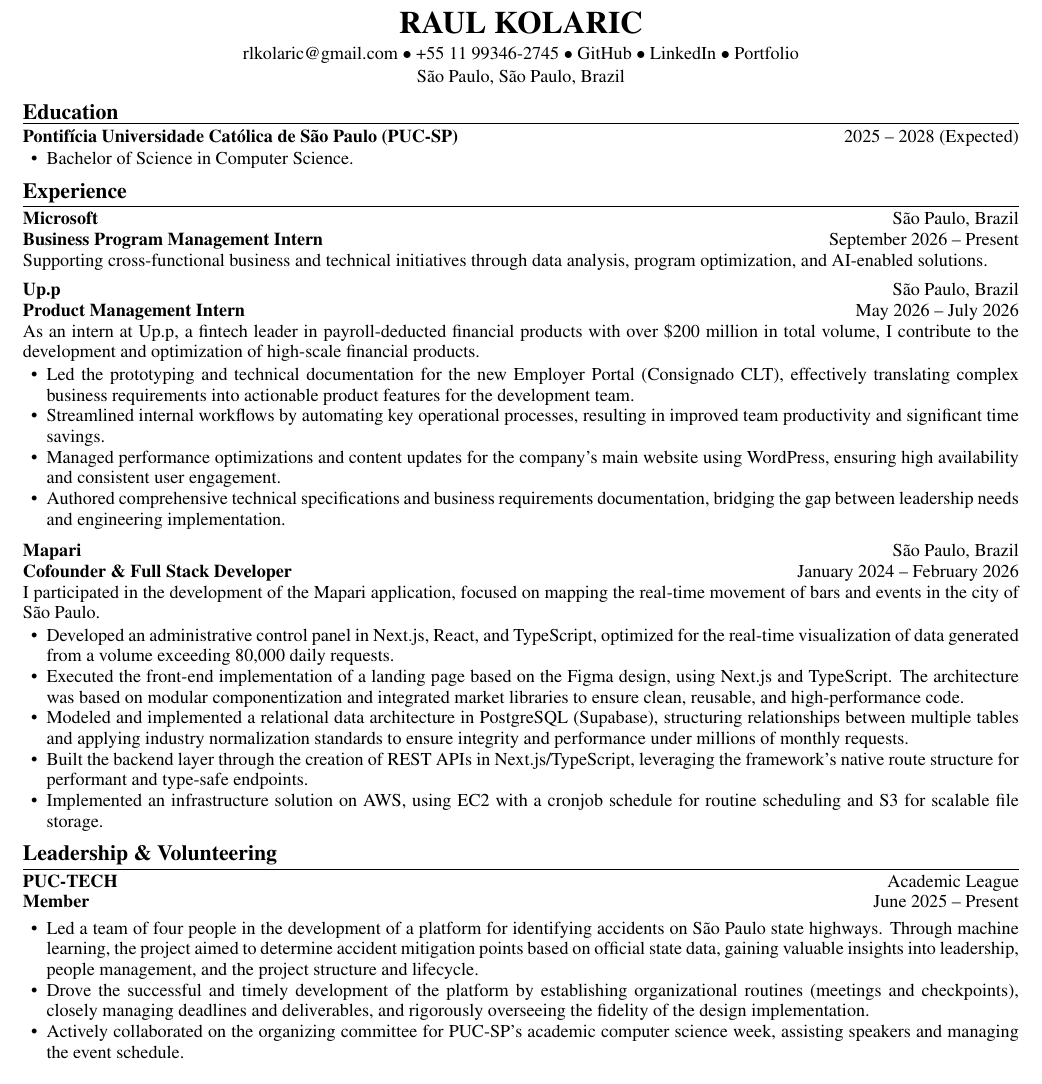
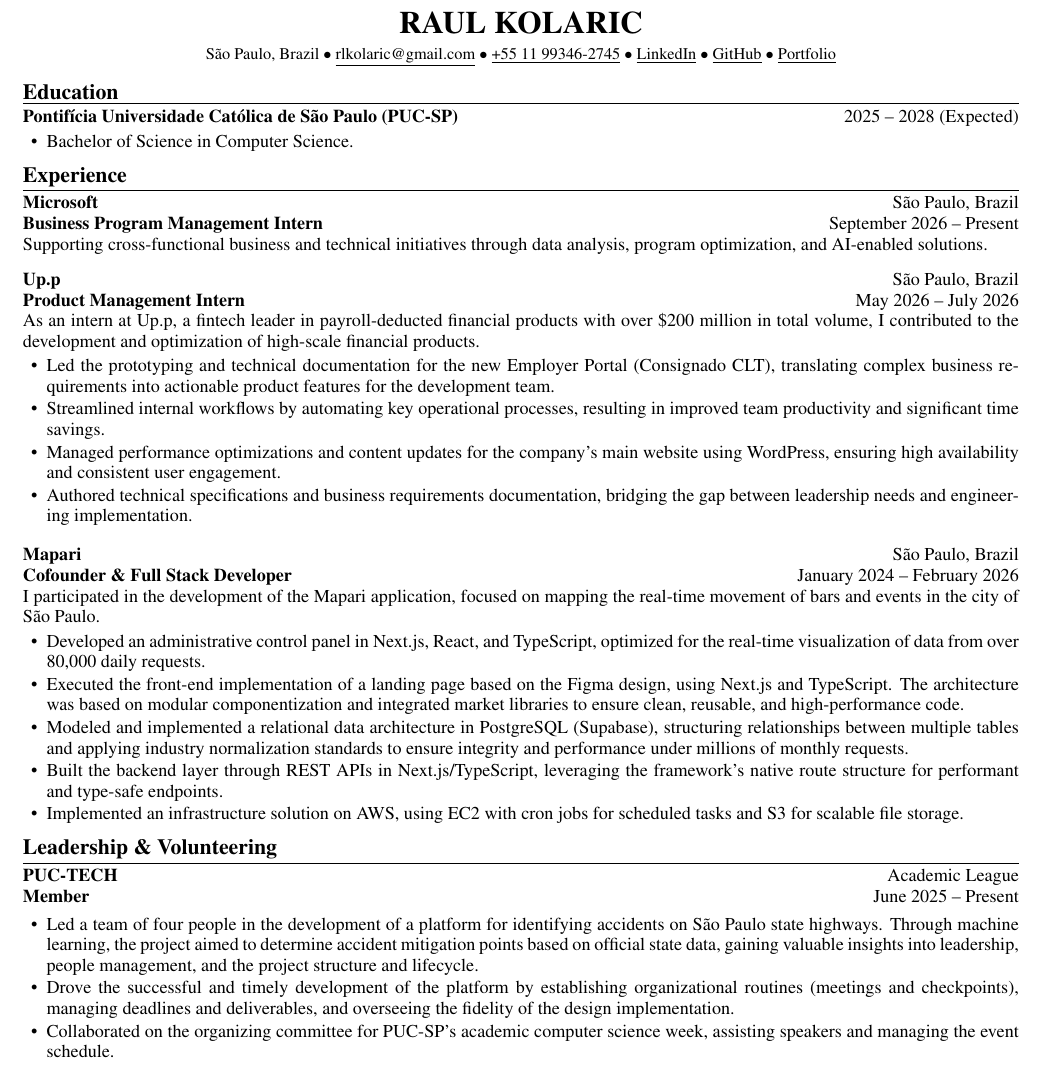
Before and after one commit to raulkolaric/resumes, a LaTeX document (raul-kolaric-en.tex): part of the page, cut so that both start at the same text. Compiled offline with pdfLaTeX.

Commit message:
docs(resume): refine contact links and experience spacing
Improve readability while preserving the original wording with minimal trims.

Changes:
- raul-kolaric-en.tex
  - Arrange contacts on one line with underlined links and a clickable phone number.
  - Link Up.p and Mapari without underlining their names.
  - Increase spacing between roles and bullets, trim redundant wording, and correct the Up.p tense.
- raul-kolaric-en.pdf
  - Update the tracked PDF to match the revised LaTeX source.

Validation:
- Compiled with tectonic and visually inspected the rendered PDF.
- Verified one US Letter page and seven hyperlinks with pypdf.

```diff
--- a/raul-kolaric-en.tex
+++ b/raul-kolaric-en.tex
@@ -16,11 +16,12 @@
 \begin{document}
 \begin{center}
 {\LARGE\bfseries RAUL KOLARIC}\\[3pt]
-\href{mailto:rlkolaric@gmail.com}{rlkolaric@gmail.com} $\bullet$ +55 11 99346-2745 $\bullet$
-\href{https://github.com/raulkolaric}{GitHub} $\bullet$
-\href{https://www.linkedin.com/in/raulkolaric/}{LinkedIn} $\bullet$
-\href{https://rkolaric.com/}{Portfolio}\\[1pt]
-São Paulo, São Paulo, Brazil
+{\small São Paulo, Brazil $\bullet$
+\href{mailto:rlkolaric@gmail.com}{\underline{rlkolaric@gmail.com}} $\bullet$
+\href{tel:+5511993462745}{\underline{+55 11 99346-2745}} $\bullet$
+\href{https://www.linkedin.com/in/raulkolaric/}{\underline{LinkedIn}} $\bullet$
+\href{https://github.com/raulkolaric}{\underline{GitHub}} $\bullet$
+\href{https://rkolaric.com/}{\underline{Portfolio}}}
 \end{center}
 \vspace{-7pt}
 \ressection{Education}
@@ -31,29 +32,29 @@
 \ressection{Experience}
 \role{Microsoft}{São Paulo, Brazil}{Business Program Management Intern}{September 2026 -- Present}
 Supporting cross-functional business and technical initiatives through data analysis, program optimization, and AI-enabled solutions.
-\par\vspace{5pt}
-\role{Up.p}{São Paulo, Brazil}{Product Management Intern}{May 2026 -- July 2026}
-As an intern at Up.p, a fintech leader in payroll-deducted financial products with over \$200 million in total volume, I contribute to the development and optimization of high-scale financial products.
+\par\vspace{8pt}
+\role{\href{https://upp.com.br/}{Up.p}}{São Paulo, Brazil}{Product Management Intern}{May 2026 -- July 2026}
+As an intern at Up.p, a fintech leader in payroll-deducted financial products with over \$200 million in total volume, I contributed to the development and optimization of high-scale financial products.
 \begin{itemize}
-\item Led the prototyping and technical documentation for the new Employer Portal (Consignado CLT), effectively translating complex business requirements into actionable product features for the development team.
+\item Led the prototyping and technical documentation for the new Employer Portal (Consignado CLT), translating complex business requirements into actionable product features for the development team.
 \item Streamlined internal workflows by automating key operational processes, resulting in improved team productivity and significant time savings.
 \item Managed performance optimizations and content updates for the company's main website using WordPress, ensuring high availability and consistent user engagement.
-\item Authored comprehensive technical specifications and business requirements documentation, bridging the gap between leadership needs and engineering implementation.
+\item Authored technical specifications and business requirements documentation, bridging the gap between leadership needs and engineering implementation.
 \end{itemize}
-\vspace{5pt}
-\role{Mapari}{São Paulo, Brazil}{Cofounder \& Full Stack Developer}{January 2024 -- February 2026}
+\vspace{8pt}
+\role{\href{https://mapari.app/}{Mapari}}{São Paulo, Brazil}{Cofounder \& Full Stack Developer}{January 2024 -- February 2026}
 I participated in the development of the Mapari application, focused on mapping the real-time movement of bars and events in the city of São Paulo.
 \begin{itemize}
-\item Developed an administrative control panel in Next.js, React, and TypeScript, optimized for the real-time visualization of data generated from a volume exceeding 80,000 daily requests.
+\item Developed an administrative control panel in Next.js, React, and TypeScript, optimized for the real-time visualization of data from over 80,000 daily requests.
 \item Executed the front-end implementation of a landing page based on the Figma design, using Next.js and TypeScript. The architecture was based on modular componentization and integrated market libraries to ensure clean, reusable, and high-performance code.
 \item Modeled and implemented a relational data architecture in PostgreSQL (Supabase), structuring relationships between multiple tables and applying industry normalization standards to ensure integrity and performance under millions of monthly requests.
-\item Built the backend layer through the creation of REST APIs in Next.js/TypeScript, leveraging the framework's native route structure for performant and type-safe endpoints.
-\item Implemented an infrastructure solution on AWS, using EC2 with a cronjob schedule for routine scheduling and S3 for scalable file storage.
+\item Built the backend layer through REST APIs in Next.js/TypeScript, leveraging the framework's native route structure for performant and type-safe endpoints.
+\item Implemented an infrastructure solution on AWS, using EC2 with cron jobs for scheduled tasks and S3 for scalable file storage.
 \end{itemize}
 \ressection{Leadership \& Volunteering}
 \role{PUC-TECH}{Academic League}{Member}{June 2025 -- Present}
 \begin{itemize}
 \item Led a team of four people in the development of a platform for identifying accidents on São Paulo state highways. Through machine learning, the project aimed to determine accident mitigation points based on official state data, gaining valuable insights into leadership, people management, and the project structure and lifecycle.
-\item Drove the successful and timely development of the platform by establishing organizational routines (meetings and checkpoints), closely managing deadlines and deliverables, and rigorously overseeing the fidelity of the design implementation.
-\item Actively collaborated on the organizing committee for PUC-SP's academic computer science week, assisting speakers and managing the event schedule.
+\item Drove the successful and timely development of the platform by establishing organizational routines (meetings and checkpoints), managing deadlines and deliverables, and overseeing the fidelity of the design implementation.
+\item Collaborated on the organizing committee for PUC-SP's academic computer science week, assisting speakers and managing the event schedule.
 \end{itemize}
```
Also changed, not shown: raul-kolaric-en.pdf, raul-kolaric-en.tex (4 more changed lines).
